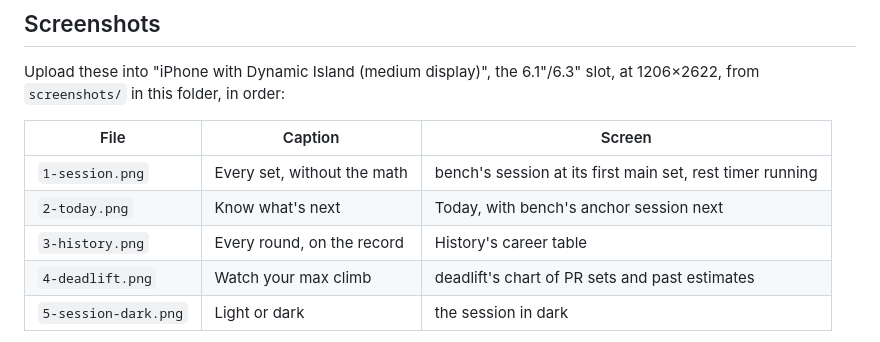
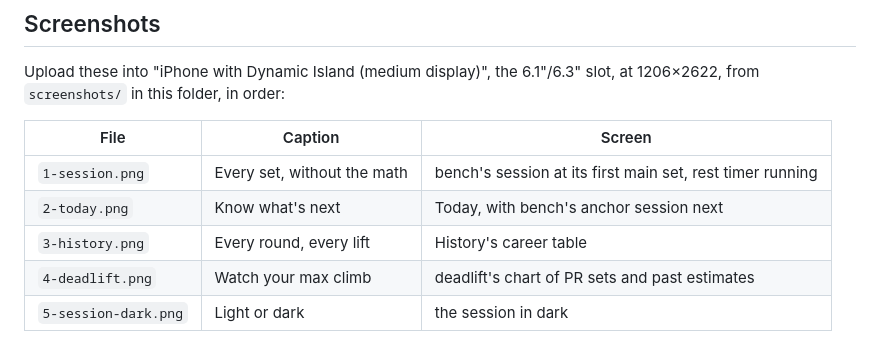
Before and after one commit to kbremont/kedge, a Markdown page: docs/app-store/listing.md, the part around the change. Rendered like a GitHub page.

Commit message:
Caption History "Every round, every lift"
The owner's pick for the career table, in place of "Every round, on
the record".

```diff
--- a/docs/app-store/listing.md
+++ b/docs/app-store/listing.md
@@ -86,7 +86,7 @@ Upload these into "iPhone with Dynamic Island (medium display)", the
 |---|---|---|
 | `1-session.png` | Every set, without the math | bench's session at its first main set, rest timer running |
 | `2-today.png` | Know what's next | Today, with bench's anchor session next |
-| `3-history.png` | Every round, on the record | History's career table |
+| `3-history.png` | Every round, every lift | History's career table |
 | `4-deadlift.png` | Watch your max climb | deadlift's chart of PR sets and past estimates |
 | `5-session-dark.png` | Light or dark | the session in dark |
 
```
Also changed, not shown: docs/app-store/screenshots/3-history.png.
